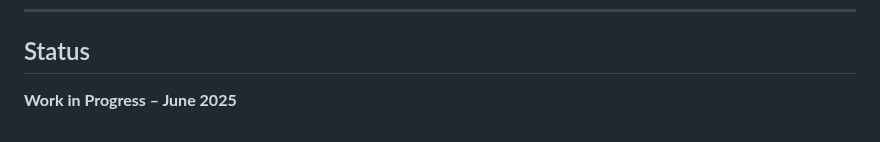
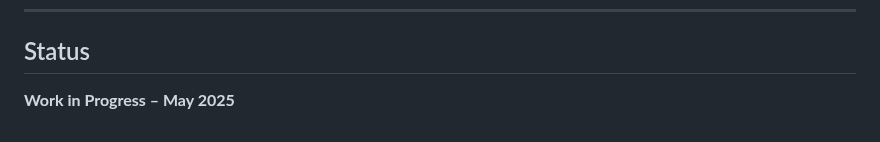
Before and after one commit to CSRI-2024/lemmatizer_gaelic, a Markdown page: README.md, the part around the change. Drawn GitHub-style.

Commit message:
Update README 05/30/2025.md

```diff
--- a/README.md
+++ b/README.md
@@ -71,4 +71,4 @@ lemmatizer_gaelic/
 ---
 
 ## Status
-**Work in Progress – June 2025**
+**Work in Progress – May 2025**
```
